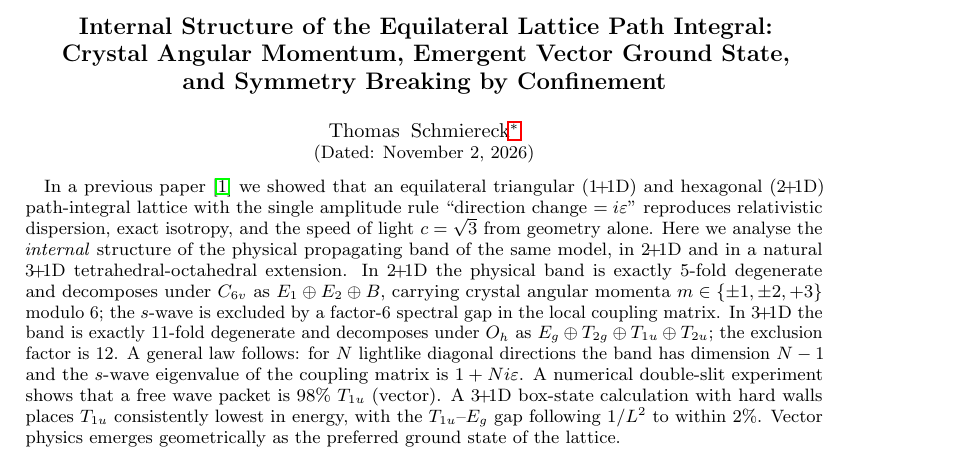
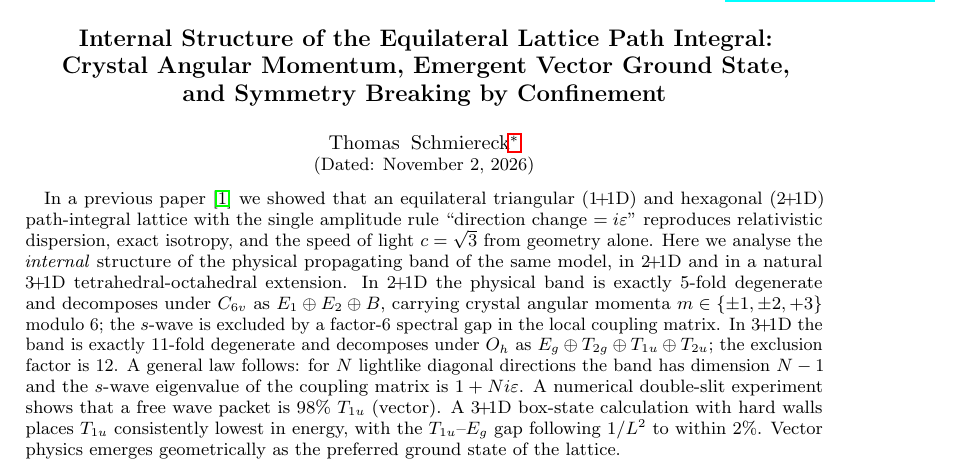
Before and after one commit to schmiereck/hex_field_map, a LaTeX paper (papers/paper2_internal_structure.tex): part of page 1 of 8, cut so that both start at the same text. Compiled offline with pdfLaTeX.

Commit message:
Add Zenodo DOI to Paper 2
DOI shown via \preprint (top right of page 1); date fixed to the
release date November 2, 2026.

Co-Authored-By: Claude Opus 5.5 <noreply@anthropic.com>

```diff
--- a/papers/paper2_internal_structure.tex
+++ b/papers/paper2_internal_structure.tex
@@ -32,7 +34,7 @@ and Symmetry Breaking by Confinement}
 \author{Thomas Schmiereck}
 \email{thomas@schmiereck.de}
 
-\date{\today}
+\date{November~2, 2026}
 
 % ── Abstract ─────────────────────────────────────────────────────────────────
 \begin{abstract}
```
Also changed, not shown: papers/paper2_internal_structure.pdf, papers/paper2_internal_structure.tex (2 more changed lines).
